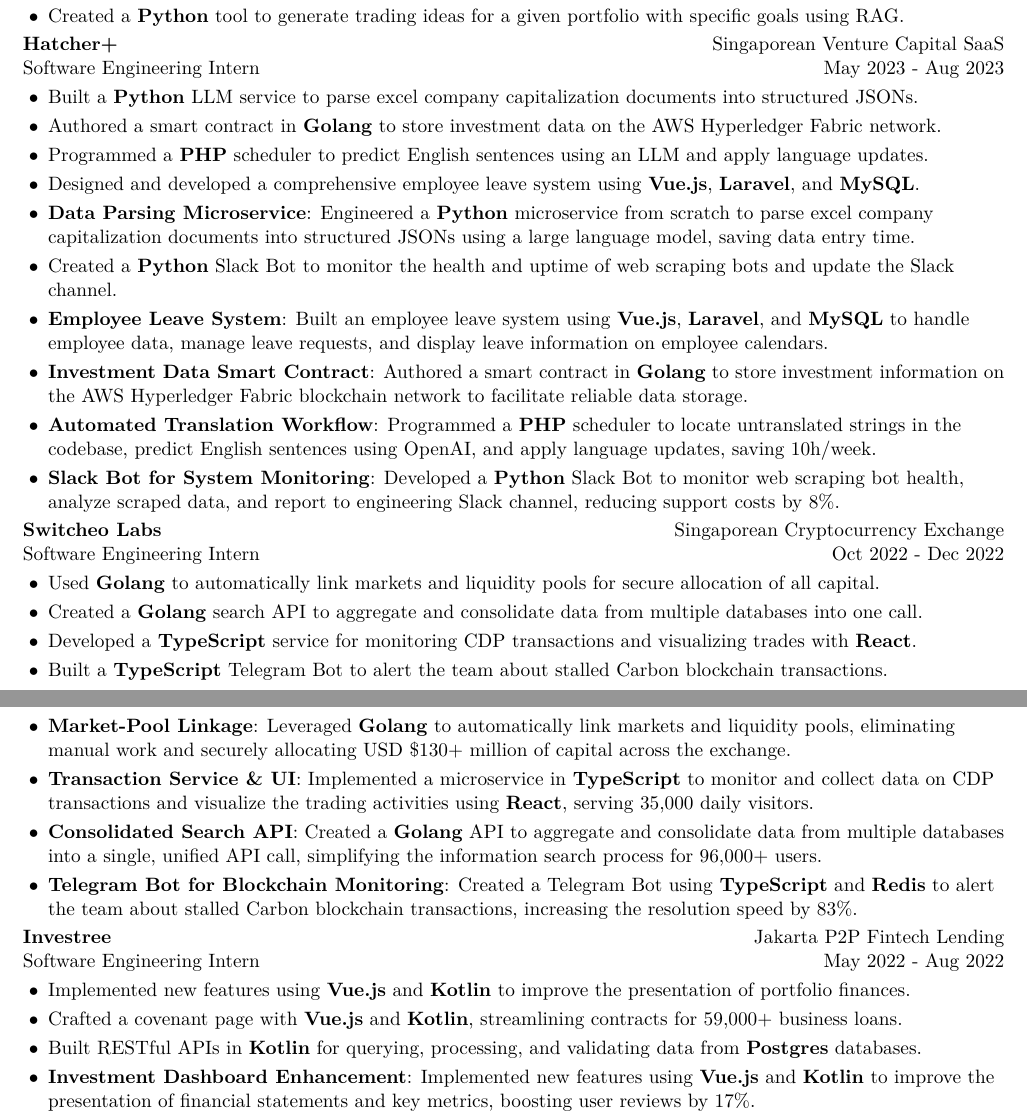
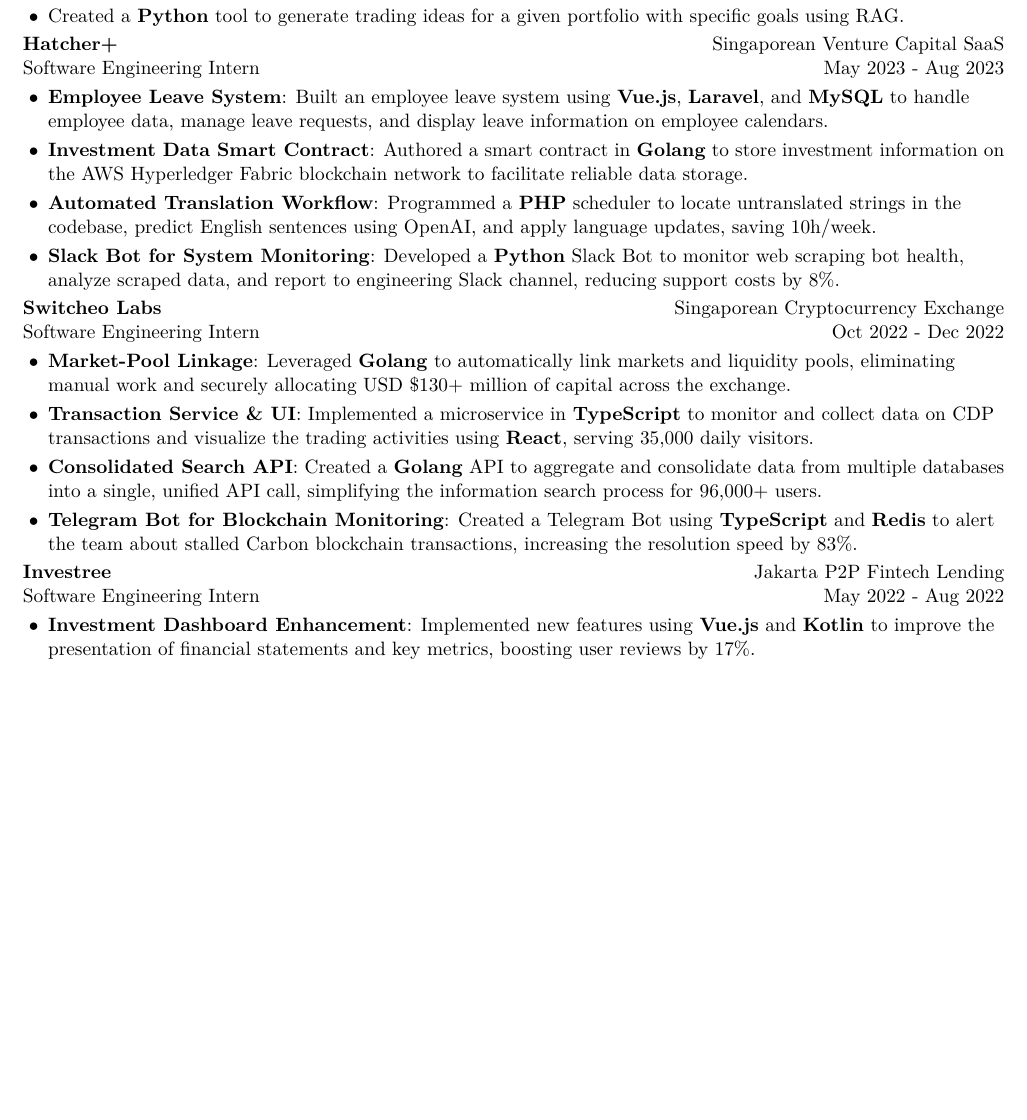
Before and after one commit to yokurang/resume, a LaTeX CV (CurriculumVitae/Alan Matthew - Curriculum Vitae.tex): two parts of pages 1 and 2 of 3 before the commit and part of page 1 of 2 after it, the two joined at a grey line, cut so that both start at the same text, the shorter picture padded with empty space. Compiled offline with pdfLaTeX.

Commit message:
updated resume

```diff
--- a/CurriculumVitae/Alan Matthew - Curriculum Vitae.tex
+++ b/CurriculumVitae/Alan Matthew - Curriculum Vitae.tex
@@ -181,13 +181,6 @@
   \ResumeEntryStart
     \ResumeEntryTSDL{Hatcher+}{Singaporean Venture Capital SaaS}{Software Engineering Intern}{May 2023 - Aug 2023}
     \ResumeItemListStart
-      \ResumeItemDefault{Built a \textbf{Python} LLM service to parse excel company capitalization documents into structured JSONs.}
-      \ResumeItemDefault{Authored a smart contract in \textbf{Golang} to store investment data on the AWS Hyperledger Fabric network.}
-      \ResumeItemDefault{Programmed a \textbf{PHP} scheduler to predict English sentences using an LLM and apply language updates.}
-      \ResumeItemDefault{Designed and developed a comprehensive employee leave system using \textbf{Vue.js}, \textbf{Laravel}, and \textbf{MySQL}.}
-      \ResumeItem{Data Parsing Microservice}
-        {Engineered a \textbf{Python} microservice from scratch to parse excel company capitalization documents into structured JSONs using a large language model, saving data entry time.}
-      \ResumeItemDefault{Created a \textbf{Python} Slack Bot to monitor the health and uptime of web scraping bots and update the Slack channel.}
       \ResumeItem{Employee Leave System}
         {Built an employee leave system using \textbf{Vue.js}, \textbf{Laravel}, and \textbf{MySQL} to handle employee data, manage leave requests, and display leave information on employee calendars.}
       \ResumeItem{Investment Data Smart Contract}
@@ -202,10 +195,6 @@
   \ResumeEntryStart
     \ResumeEntryTSDL{Switcheo Labs}{Singaporean Cryptocurrency Exchange}{Software Engineering Intern}{Oct 2022 - Dec 2022}
     \ResumeItemListStart
-    \ResumeItemDefault{Used \textbf{Golang} to automatically link markets and liquidity pools for secure allocation of all capital.}
-    \ResumeItemDefault{Created a \textbf{Golang} search API to aggregate and consolidate data from multiple databases into one call.}
-    \ResumeItemDefault{Developed a \textbf{TypeScript} service for monitoring CDP transactions and visualizing trades with \textbf{React}.}
-    \ResumeItemDefault{Built a \textbf{TypeScript} Telegram Bot to alert the team about stalled Carbon blockchain transactions.}
     \ResumeItem{Market-Pool Linkage}
       {Leveraged \textbf{Golang} to automatically link markets and liquidity pools, eliminating manual work and securely allocating USD \$130+ million of capital across the exchange.}
     \ResumeItem{Transaction Service \& UI}
@@ -220,9 +209,6 @@
   \ResumeEntryStart
     \ResumeEntryTSDL{Investree}{Jakarta P2P Fintech Lending}{Software Engineering Intern}{May 2022 - Aug 2022}
     \ResumeItemListStart
-      \ResumeItemDefault{Implemented new features using \textbf{Vue.js} and \textbf{Kotlin} to improve the presentation of portfolio finances.}
-      \ResumeItemDefault{Crafted a covenant page with \textbf{Vue.js} and \textbf{Kotlin}, streamlining contracts for 59,000+ business loans.}
-      \ResumeItemDefault{Built RESTful APIs in \textbf{Kotlin} for querying, processing, and validating data from \textbf{Postgres} databases.}
       \ResumeItem{Investment Dashboard Enhancement}
       {Implemented new features using \textbf{Vue.js} and \textbf{Kotlin} to improve the presentation of financial statements and key metrics, boosting user reviews by 17\%.}
       \ResumeItem{Covenant Page Development}
```
Also changed, not shown: CurriculumVitae/Alan Matthew - Curriculum Vitae.pdf, 5 other files.
